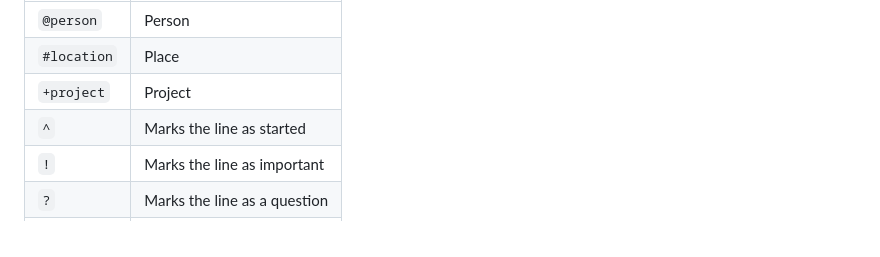
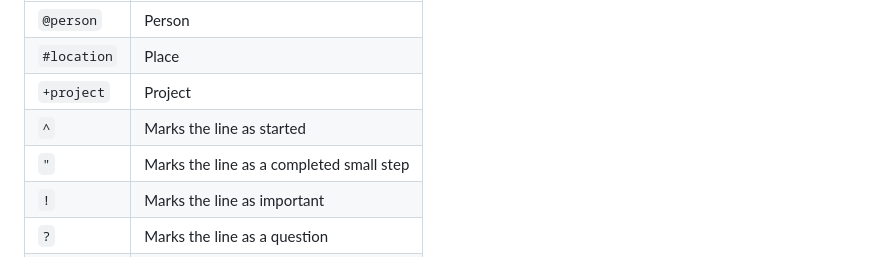
Before and after one commit to Rob-McCormack/doingrightnow, a Markdown page: README.md, the part around the change. GitHub-like rendering.

```diff
--- a/README.md
+++ b/README.md
@@ -30,6 +30,7 @@ Optional tags in any line:
 | `#location` | Place |
 | `+project` | Project |
 | `^` | Marks the line as started |
+| `"` | Marks the line as a completed small step |
 | `!` | Marks the line as important |
 | `?` | Marks the line as a question |
 | `` `text` `` | Monospace highlight |
```
Also changed, not shown: help.md (+8 -5 lines), images/screenshot.png (added), 2 other files.
